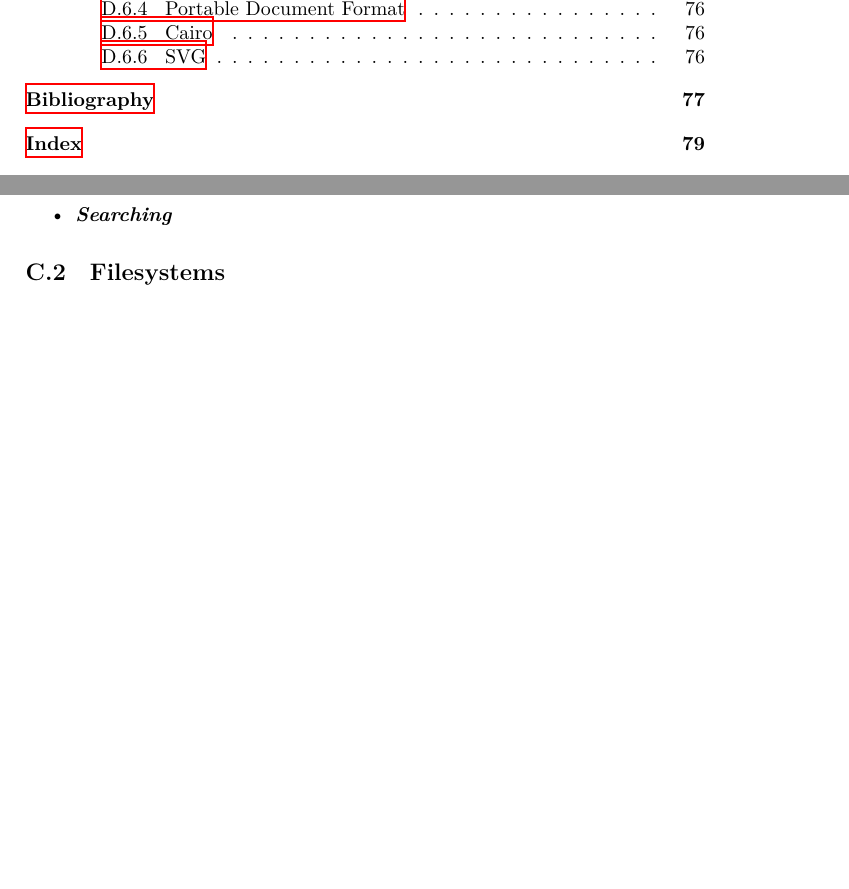
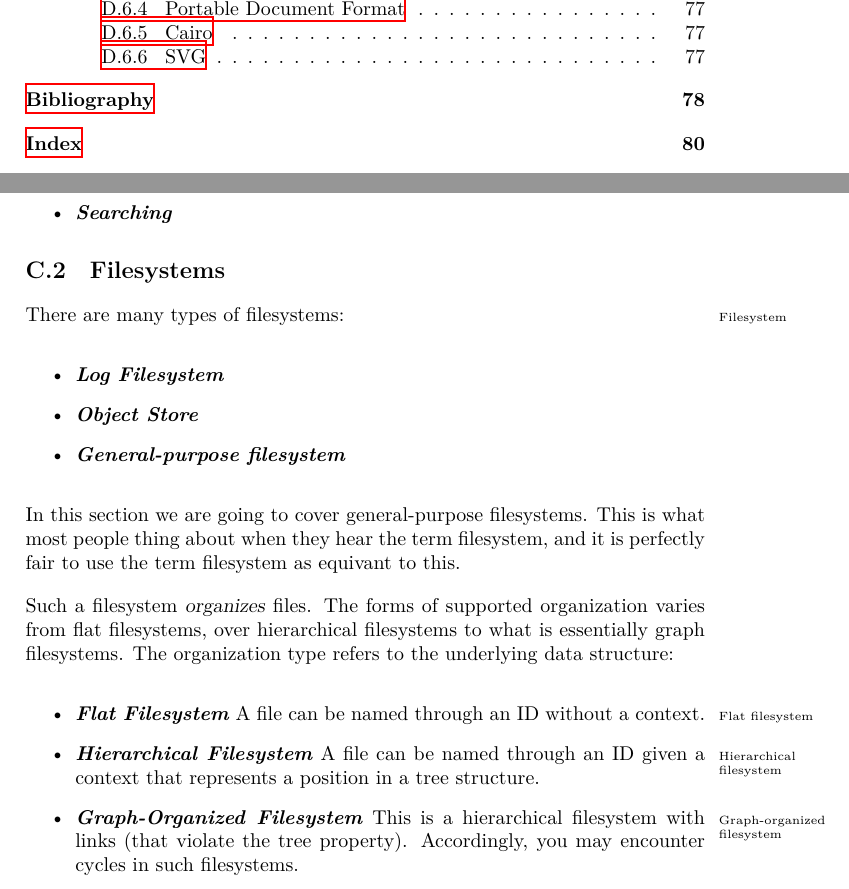
Before and after one commit to aslakjohansen/report-writing, a LaTeX thesis (doc/report-writing.tex, which reads doc/topics/fs.tex): two parts of pages 6 and 70 of 82 before the commit and two parts of pages 6 and 70 of 83 after it, joined at a grey line, cut so that both start at the same text, the shorter picture padded with empty space. Compiled offline with XeLaTeX.

Commit message:
Wrote the intro to the filesystem section

```diff
--- a/doc/topics/fs.tex
+++ b/doc/topics/fs.tex
@@ -1,4 +1,21 @@
 \section{Filesystems}
+
+There are many types of filesystems\idx{Filesystem}:
+\begin{itemize}
+  \descitem{Log Filesystem}
+  \descitem{Object Store}
+  \descitem{General-purpose filesystem}
+\end{itemize}
+
+% clarification
+In this section we are going to cover general-purpose filesystems. This is what most people thing about when they hear the term filesystem, and it is perfectly fair to use the term filesystem as equivant to this.
+
+Such a filesystem \textsl{organizes} files. The forms of supported organization varies from flat filesystems, over hierarchical filesystems to what is essentially graph filesystems. The organization type refers to the underlying data structure:
+\begin{itemize}
+  \descitem{Flat Filesystem}\idxx{Filesystem!Flat}{Flat filesystem} A file can be named through an ID without a context.
+  \descitem{Hierarchical Filesystem}\idxx{Filesystem!Hierarchical}{Hierarchical filesystem} A file can be named through an ID given a context that represents a position in a tree structure.
+  \descitem{Graph-Organized Filesystem}\idxx{Filesystem!Graph-organized}{Graph-organized filesystem} This is a hierarchical filesystem with links (that violate the tree property). Accordingly, you may encounter cycles in such filesystems.
+\end{itemize}
 
 \subsection{Structure}
 
```
